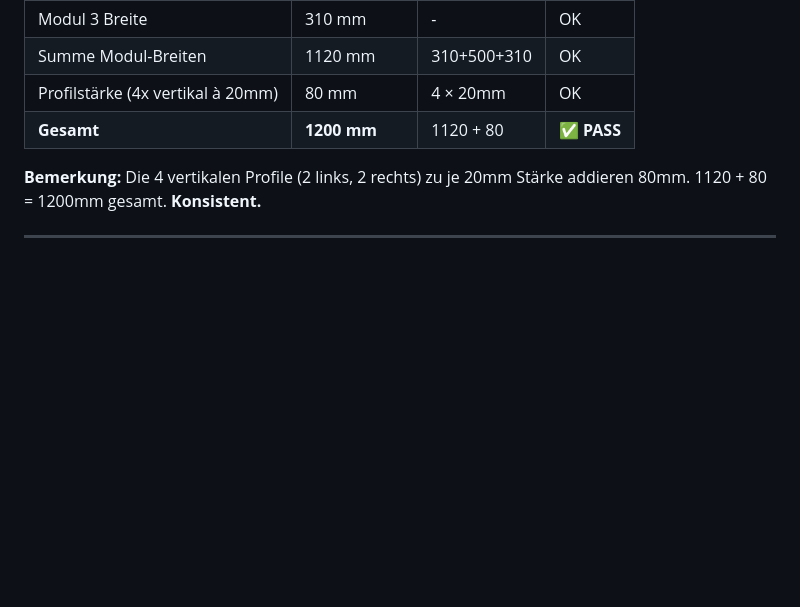
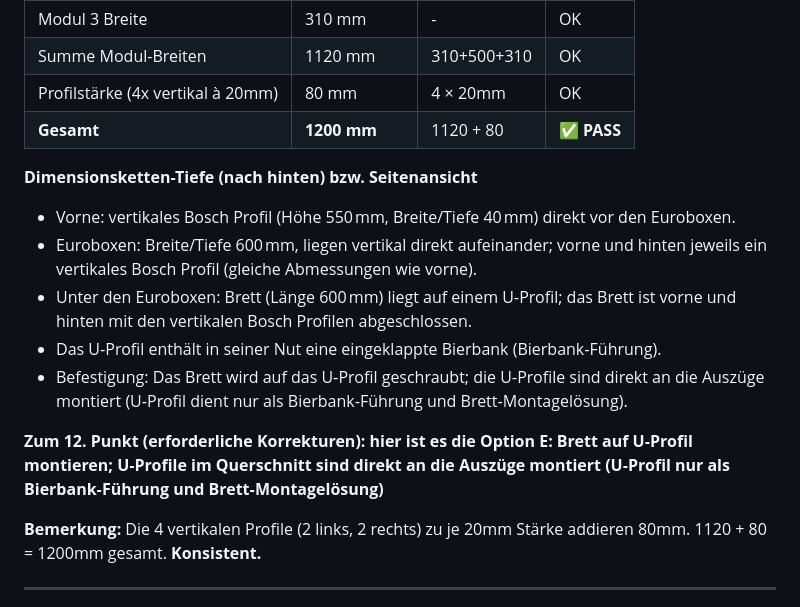
Before and after one commit to go34iwb/vw-heckauszug, a Markdown page: docs/REVIEW.md, the part around the change. Rendered like a GitHub page; blank space fills up the shorter version.

Commit message:
Add dimensionsketten-Tiefe and option E to REVIEW.md

```diff
--- a/docs/REVIEW.md
+++ b/docs/REVIEW.md
@@ -16,6 +16,16 @@
 | Summe Modul-Breiten | 1120 mm | 310+500+310 | OK |
 | Profilstärke (4x vertikal à 20mm) | 80 mm | 4 × 20mm | OK |
 | **Gesamt** | **1200 mm** | 1120 + 80 | ✅ **PASS** |
+
+**Dimensionsketten-Tiefe (nach hinten) bzw. Seitenansicht**
+- Vorne: vertikales Bosch Profil (Höhe 550 mm, Breite/Tiefe 40 mm) direkt vor den Euroboxen.
+- Euroboxen: Breite/Tiefe 600 mm, liegen vertikal direkt aufeinander; vorne und hinten jeweils ein vertikales Bosch Profil (gleiche Abmessungen wie vorne).
+- Unter den Euroboxen: Brett (Länge 600 mm) liegt auf einem U‑Profil; das Brett ist vorne und hinten mit den vertikalen Bosch Profilen abgeschlossen.
+- Das U‑Profil enthält in seiner Nut eine eingeklappte Bierbank (Bierbank‑Führung).
+- Befestigung: Das Brett wird auf das U‑Profil geschraubt; die U‑Profile sind direkt an die Auszüge montiert (U‑Profil dient nur als Bierbank‑Führung und Brett‑Montagelösung).
+
+**Zum 12. Punkt (erforderliche Korrekturen): hier ist es die Option E: Brett auf U‑Profil montieren; U‑Profile im Querschnitt sind direkt an die Auszüge montiert (U‑Profil nur als Bierbank‑Führung und Brett‑Montagelösung)**
+
 
 **Bemerkung:** Die 4 vertikalen Profile (2 links, 2 rechts) zu je 20mm Stärke addieren 80mm. 1120 + 80 = 1200mm gesamt. **Konsistent.**
 
```
